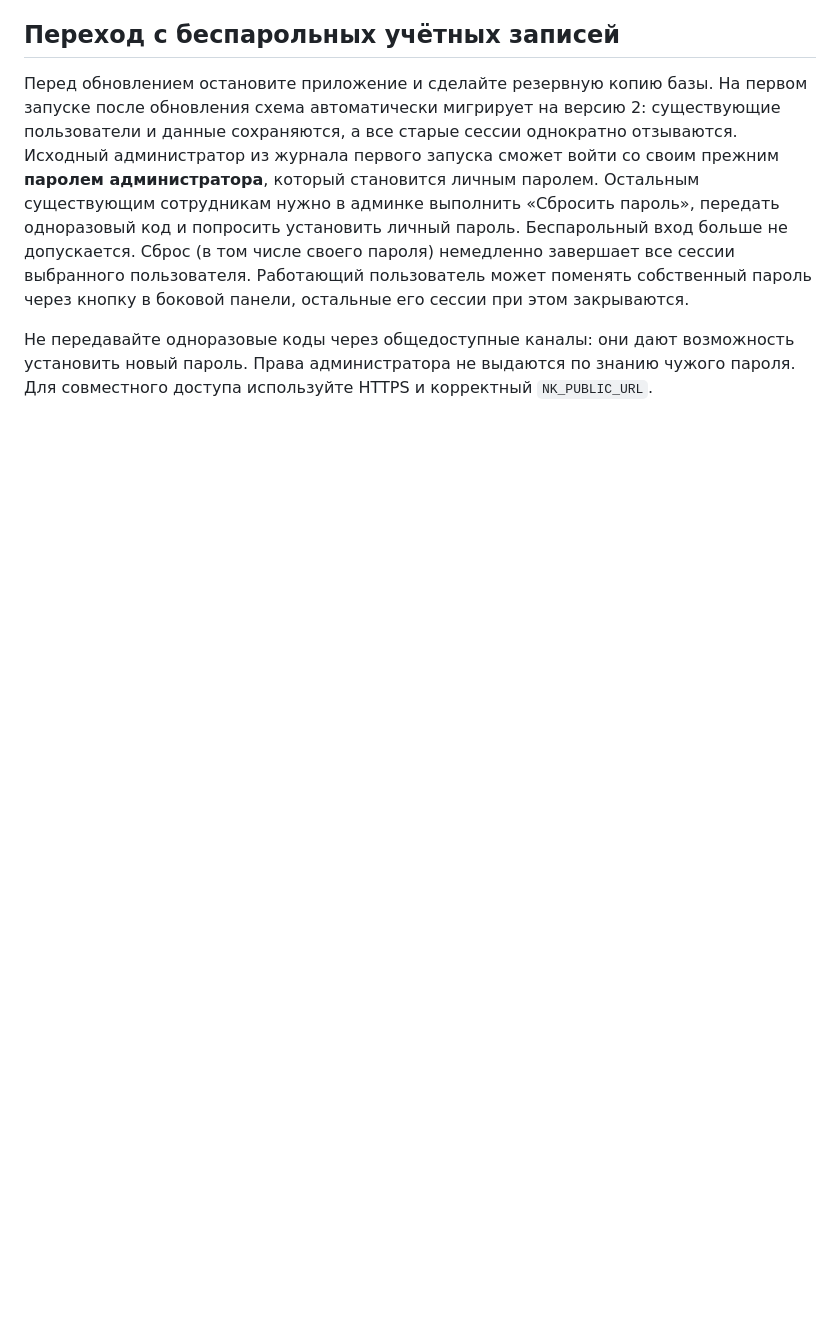
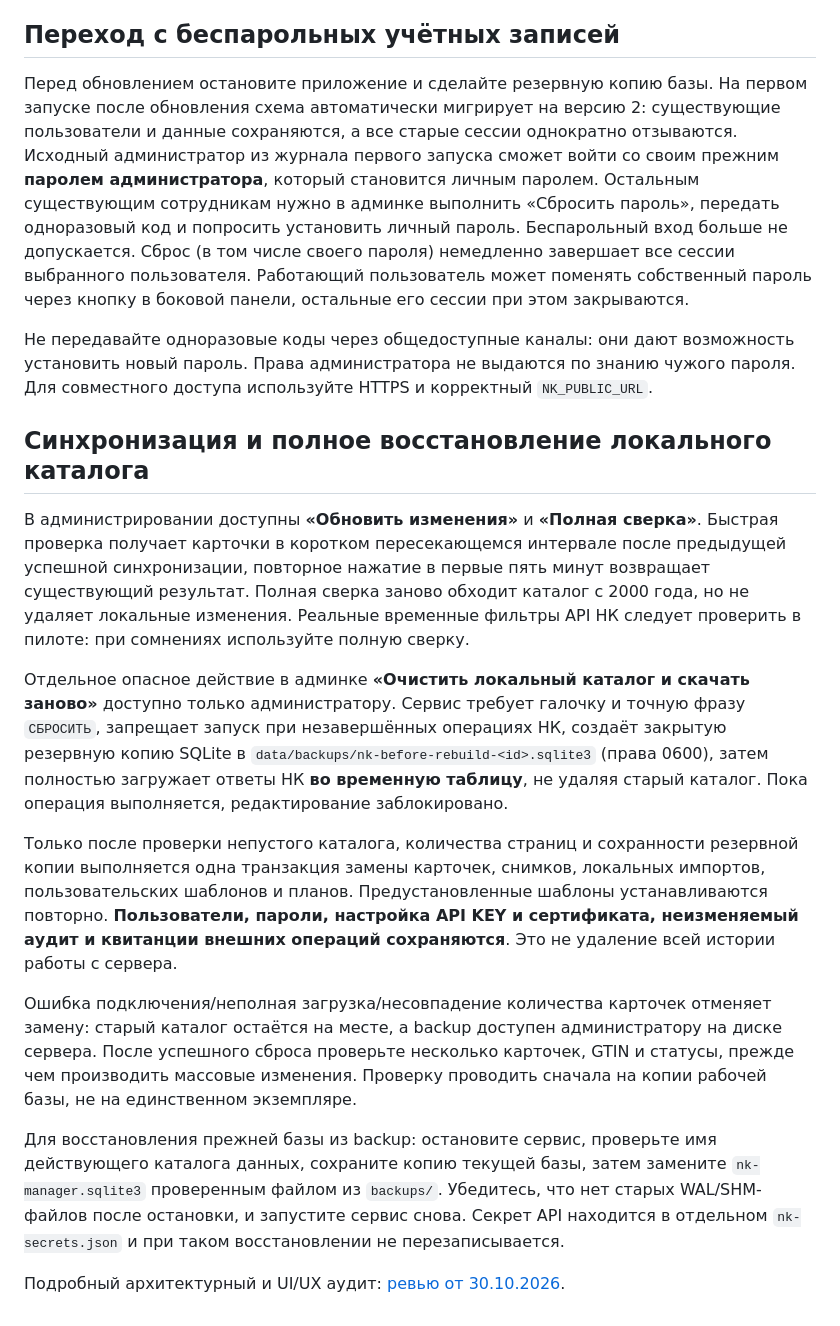
Before and after one commit to AlexSapronov/nk-manager, a Markdown page: README.md, the part around the change. GitHub-like rendering; blank space fills up the shorter version.

Commit message:
docs: safe full restore procedure and quick/full NK sync semantics

```diff
--- a/README.md
+++ b/README.md
@@ -118,3 +118,48 @@ node tests/template-browser.cjs
 Перед обновлением остановите приложение и сделайте резервную копию базы. На первом запуске после обновления схема автоматически мигрирует на версию 2: существующие пользователи и данные сохраняются, а все старые сессии однократно отзываются. Исходный администратор из журнала первого запуска сможет войти со своим прежним **паролем администратора**, который становится личным паролем. Остальным существующим сотрудникам нужно в админке выполнить «Сбросить пароль», передать одноразовый код и попросить установить личный пароль. Беспарольный вход больше не допускается. Сброс (в том числе своего пароля) немедленно завершает все сессии выбранного пользователя. Работающий пользователь может поменять собственный пароль через кнопку в боковой панели, остальные его сессии при этом закрываются.
 
 Не передавайте одноразовые коды через общедоступные каналы: они дают возможность установить новый пароль. Права администратора не выдаются по знанию чужого пароля. Для совместного доступа используйте HTTPS и корректный `NK_PUBLIC_URL`.
+
+
+## Синхронизация и полное восстановление локального каталога
+
+В администрировании доступны **«Обновить изменения»** и **«Полная сверка»**.
+Быстрая проверка получает карточки в коротком пересекающемся интервале
+после предыдущей успешной синхронизации, повторное нажатие в первые пять
+минут возвращает существующий результат. Полная сверка заново обходит
+каталог с 2000 года, но не удаляет локальные изменения. Реальные
+временные фильтры API НК следует проверить в пилоте: при сомнениях
+используйте полную сверку.
+
+Отдельное опасное действие в админке **«Очистить локальный каталог и
+скачать заново»** доступно только администратору. Сервис требует
+галочку и точную фразу `СБРОСИТЬ`, запрещает запуск при незавершённых
+операциях НК, создаёт закрытую резервную копию SQLite в
+`data/backups/nk-before-rebuild-<id>.sqlite3` (права 0600), затем
+полностью загружает ответы НК **во временную таблицу**, не удаляя
+старый каталог. Пока операция выполняется, редактирование заблокировано.
+
+Только после проверки непустого каталога, количества страниц и
+сохранности резервной копии выполняется одна транзакция замены
+карточек, снимков, локальных импортов, пользовательских шаблонов и
+планов. Предустановленные шаблоны устанавливаются повторно.
+**Пользователи, пароли, настройка API KEY и сертификата, неизменяемый
+аудит и квитанции внешних операций сохраняются**. Это не удаление
+всей истории работы с сервера.
+
+Ошибка подключения/неполная загрузка/несовпадение количества
+карточек отменяет замену: старый каталог остаётся на месте,
+а backup доступен администратору на диске сервера. После успешного
+сброса проверьте несколько карточек, GTIN и статусы, прежде чем
+производить массовые изменения. Проверку проводить сначала на
+копии рабочей базы, не на единственном экземпляре.
+
+Для восстановления прежней базы из backup: остановите сервис,
+проверьте имя действующего каталога данных, сохраните копию
+текущей базы, затем замените `nk-manager.sqlite3` проверенным
+файлом из `backups/`. Убедитесь, что нет старых WAL/SHM-файлов
+после остановки, и запустите сервис снова. Секрет API находится в
+отдельном `nk-secrets.json` и при таком восстановлении не
+перезаписывается.
+
+Подробный архитектурный и UI/UX аудит:
+[ревью от 30.10.2026](docs/REVIEW-2026-10-30.md).
```
